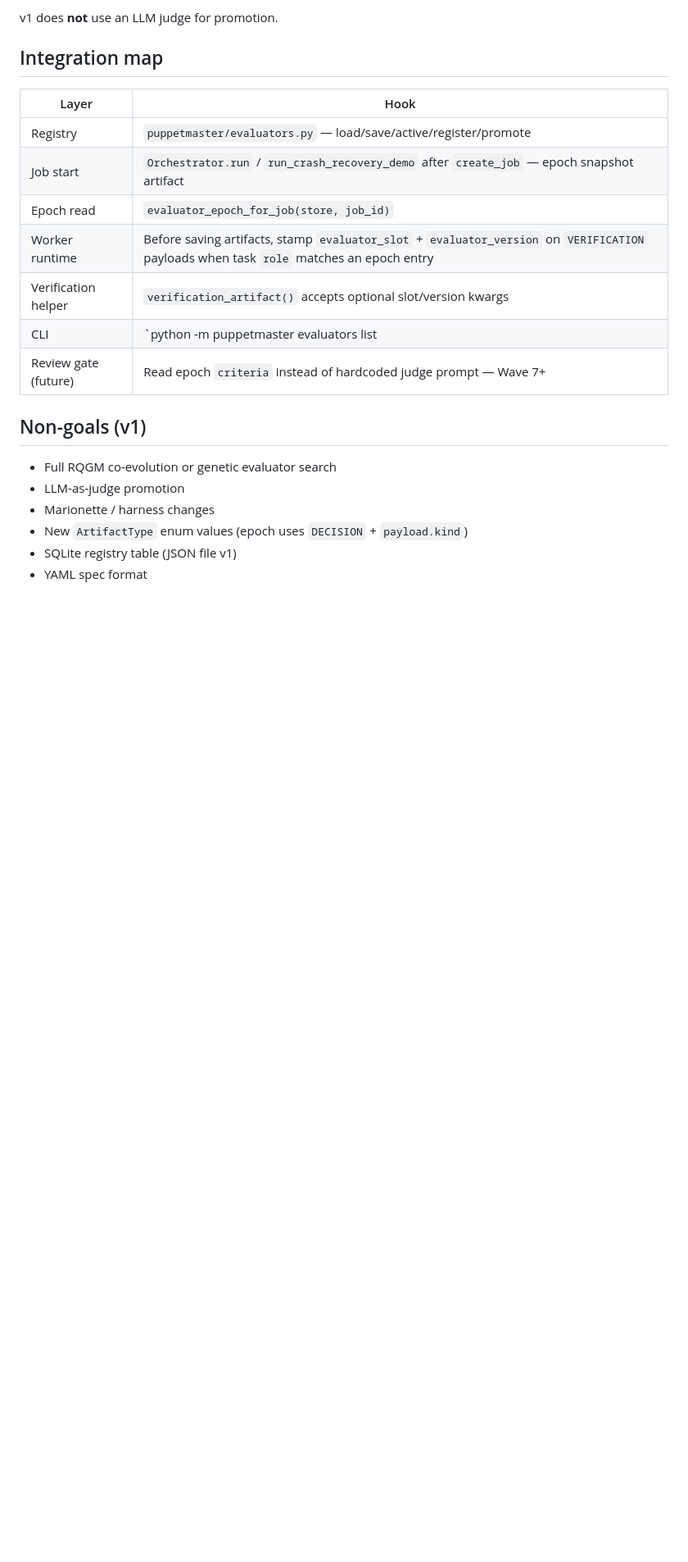
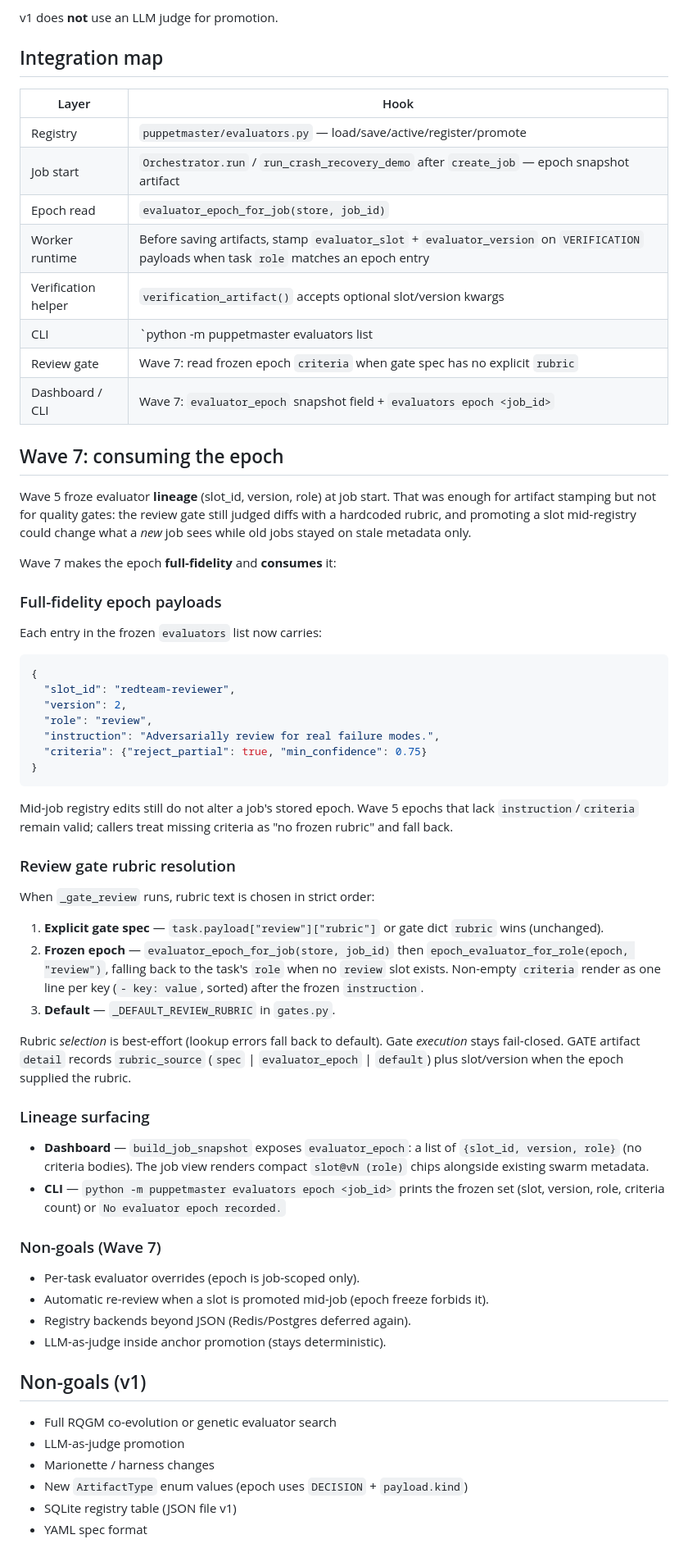
Before and after one commit to professorpalmer/Puppetmaster, a Markdown page: docs/design_rqgm_evaluators.md, the part around the change. Shown at 82% size. GitHub-like rendering; blank space fills up the shorter version.

Commit message:
Extend RQGM design note for evaluator-aware review gate

````diff
--- a/docs/design_rqgm_evaluators.md
+++ b/docs/design_rqgm_evaluators.md
@@ -91,7 +91,69 @@ v1 does **not** use an LLM judge for promotion.
 | Worker runtime | Before saving artifacts, stamp `evaluator_slot` + `evaluator_version` on `VERIFICATION` payloads when task `role` matches an epoch entry |
 | Verification helper | `verification_artifact()` accepts optional slot/version kwargs |
 | CLI | `python -m puppetmaster evaluators list|promote` |
-| Review gate (future) | Read epoch `criteria` instead of hardcoded judge prompt — Wave 7+ |
+| Review gate | Wave 7: read frozen epoch `criteria` when gate spec has no explicit `rubric` |
+| Dashboard / CLI | Wave 7: `evaluator_epoch` snapshot field + `evaluators epoch <job_id>` |
+
+## Wave 7: consuming the epoch
+
+Wave 5 froze evaluator **lineage** (slot_id, version, role) at job start. That
+was enough for artifact stamping but not for quality gates: the review gate
+still judged diffs with a hardcoded rubric, and promoting a slot mid-registry
+could change what a *new* job sees while old jobs stayed on stale metadata
+only.
+
+Wave 7 makes the epoch **full-fidelity** and **consumes** it:
+
+### Full-fidelity epoch payloads
+
+Each entry in the frozen `evaluators` list now carries:
+
+```json
+{
+  "slot_id": "redteam-reviewer",
+  "version": 2,
+  "role": "review",
+  "instruction": "Adversarially review for real failure modes.",
+  "criteria": {"reject_partial": true, "min_confidence": 0.75}
+}
+```
+
+Mid-job registry edits still do not alter a job's stored epoch. Wave 5 epochs
+that lack `instruction`/`criteria` remain valid; callers treat missing
+criteria as "no frozen rubric" and fall back.
+
+### Review gate rubric resolution
+
+When `_gate_review` runs, rubric text is chosen in strict order:
+
+1. **Explicit gate spec** — `task.payload["review"]["rubric"]` or gate dict
+   `rubric` wins (unchanged).
+2. **Frozen epoch** — `evaluator_epoch_for_job(store, job_id)` then
+   `epoch_evaluator_for_role(epoch, "review")`, falling back to the task's
+   `role` when no `review` slot exists. Non-empty `criteria` render as one
+   line per key (`- key: value`, sorted) after the frozen `instruction`.
+3. **Default** — `_DEFAULT_REVIEW_RUBRIC` in `gates.py`.
+
+Rubric *selection* is best-effort (lookup errors fall back to default). Gate
+*execution* stays fail-closed. GATE artifact `detail` records
+`rubric_source` (`spec` | `evaluator_epoch` | `default`) plus slot/version
+when the epoch supplied the rubric.
+
+### Lineage surfacing
+
+- **Dashboard** — `build_job_snapshot` exposes `evaluator_epoch`: a list of
+  `{slot_id, version, role}` (no criteria bodies). The job view renders compact
+  `slot@vN (role)` chips alongside existing swarm metadata.
+- **CLI** — `python -m puppetmaster evaluators epoch <job_id>` prints the
+  frozen set (slot, version, role, criteria count) or
+  `No evaluator epoch recorded.`
+
+### Non-goals (Wave 7)
+
+- Per-task evaluator overrides (epoch is job-scoped only).
+- Automatic re-review when a slot is promoted mid-job (epoch freeze forbids it).
+- Registry backends beyond JSON (Redis/Postgres deferred again).
+- LLM-as-judge inside anchor promotion (stays deterministic).
 
 ## Non-goals (v1)
 
````
